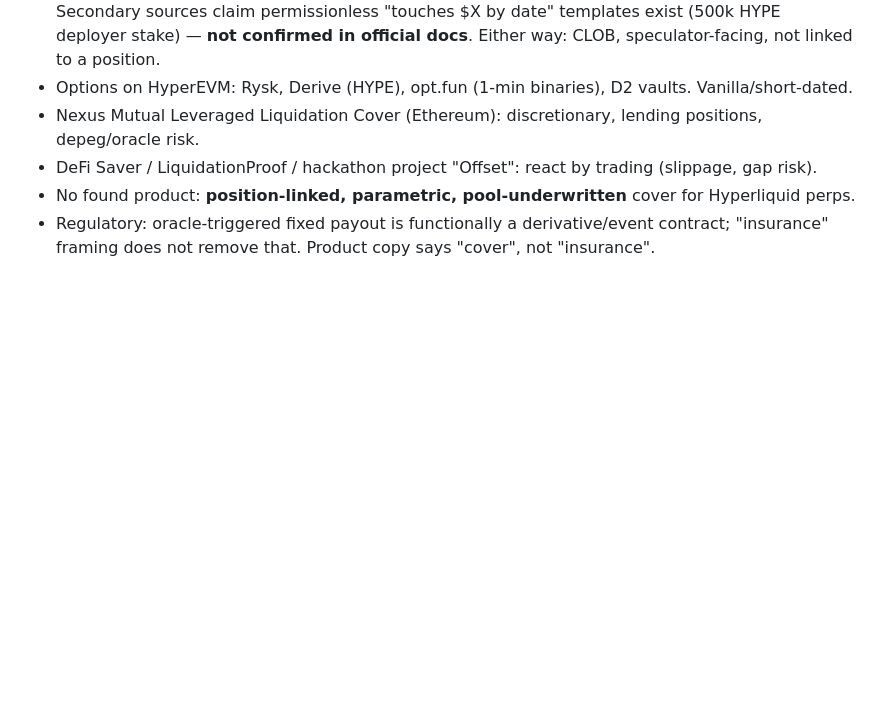
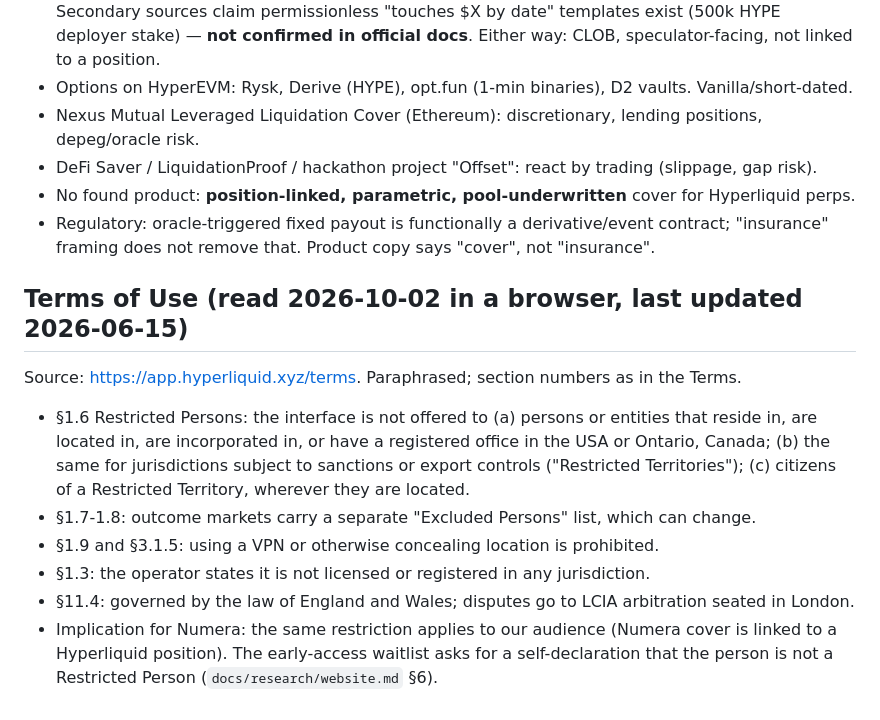
Before and after one commit to Qwealzy/numera-cover, a Markdown page: docs/research/hyperliquid.md, the part around the change. Drawn GitHub-style; blank space fills up the shorter version.

Commit message:
docs: early-access website research, Hyperliquid Terms of Use, D27
Co-Authored-By: Claude Opus 5.5 <noreply@anthropic.com>

```diff
--- a/docs/research/hyperliquid.md
+++ b/docs/research/hyperliquid.md
@@ -104,3 +104,19 @@ Raw `staticcall(abi.encode(args))`, no selector. Values = HyperCore state when t
 - No found product: **position-linked, parametric, pool-underwritten** cover for Hyperliquid perps.
 - Regulatory: oracle-triggered fixed payout is functionally a derivative/event contract; "insurance"
   framing does not remove that. Product copy says "cover", not "insurance".
+
+## Terms of Use (read 2026-10-02 in a browser, last updated 2026-06-15)
+
+Source: https://app.hyperliquid.xyz/terms. Paraphrased; section numbers as in the Terms.
+
+- §1.6 Restricted Persons: the interface is not offered to (a) persons or entities that reside in, are
+  located in, are incorporated in, or have a registered office in the USA or Ontario, Canada; (b) the same
+  for jurisdictions subject to sanctions or export controls ("Restricted Territories"); (c) citizens of a
+  Restricted Territory, wherever they are located.
+- §1.7-1.8: outcome markets carry a separate "Excluded Persons" list, which can change.
+- §1.9 and §3.1.5: using a VPN or otherwise concealing location is prohibited.
+- §1.3: the operator states it is not licensed or registered in any jurisdiction.
+- §11.4: governed by the law of England and Wales; disputes go to LCIA arbitration seated in London.
+- Implication for Numera: the same restriction applies to our audience (Numera cover is linked to a
+  Hyperliquid position). The early-access waitlist asks for a self-declaration that the person is not a
+  Restricted Person (`docs/research/website.md` §6).
```
